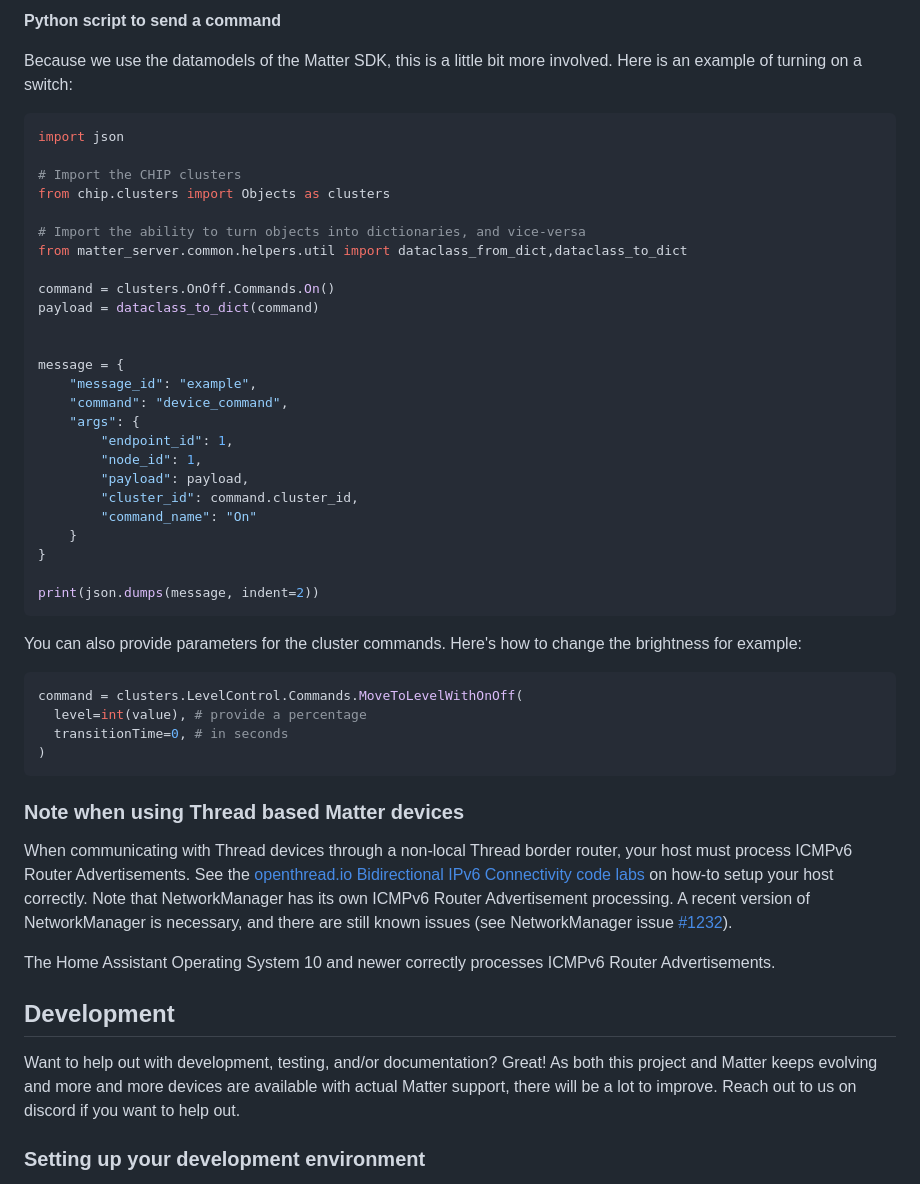
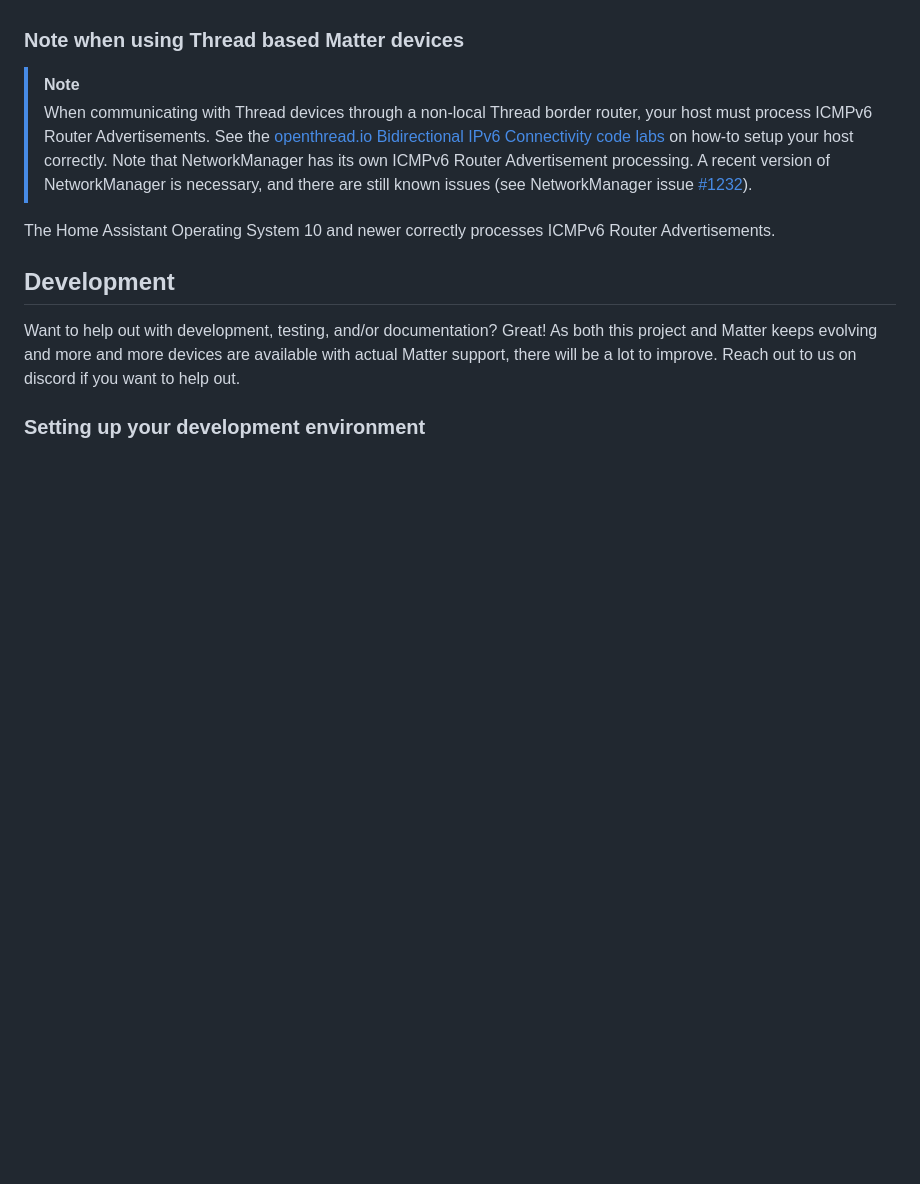
Before and after one commit to home-assistant-libs/python-matter-server, a Markdown page: README.md, the part around the change printed below. Drawn GitHub-style; blank space fills up the shorter version.

Commit message:
Move WS doc to docs dir

````diff
--- a/README.md
+++ b/README.md
@@ -296,47 +135,7 @@ Here is an example of turning on a switch (OnOff cluster)
-**Python script to send a command**
-
-Because we use the datamodels of the Matter SDK, this is a little bit more involved.
-Here is an example of turning on a switch:
-
-```python
-import json
-
-# Import the CHIP clusters
-from chip.clusters import Objects as clusters
-
-# Import the ability to turn objects into dictionaries, and vice-versa
-from matter_server.common.helpers.util import dataclass_from_dict,dataclass_to_dict
-
-command = clusters.OnOff.Commands.On()
-payload = dataclass_to_dict(command)
-
-
-message = {
-    "message_id": "example",
-    "command": "device_command",
-    "args": {
-        "endpoint_id": 1,
-        "node_id": 1,
-        "payload": payload,
-        "cluster_id": command.cluster_id,
-        "command_name": "On"
-    }
-}
-
-print(json.dumps(message, indent=2))
-```
-You can also provide parameters for the cluster commands. Here's how to change the brightness for example:
-
-```python
-command = clusters.LevelControl.Commands.MoveToLevelWithOnOff(
-  level=int(value), # provide a percentage
-  transitionTime=0, # in seconds
-)
-```
-
 ### Note when using Thread based Matter devices
 
-When communicating with Thread devices through a non-local Thread border router,
+> [!NOTE]
+> When communicating with Thread devices through a non-local Thread border router,
 your host must process ICMPv6 Router Advertisements. See the [openthread.io
 Bidirectional IPv6 Connectivity code labs](https://openthread.io/codelabs/openthread-border-router#6)
 on how-to setup your host correctly. Note that NetworkManager has its own ICMPv6
````
Also changed, not shown: other parts of README.md (+0 -161 lines).
